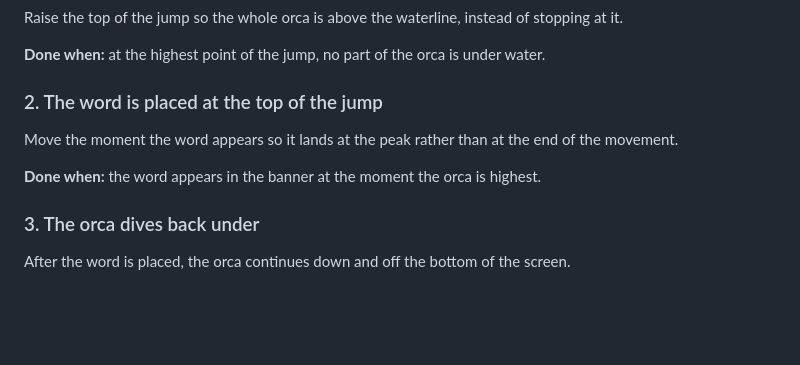
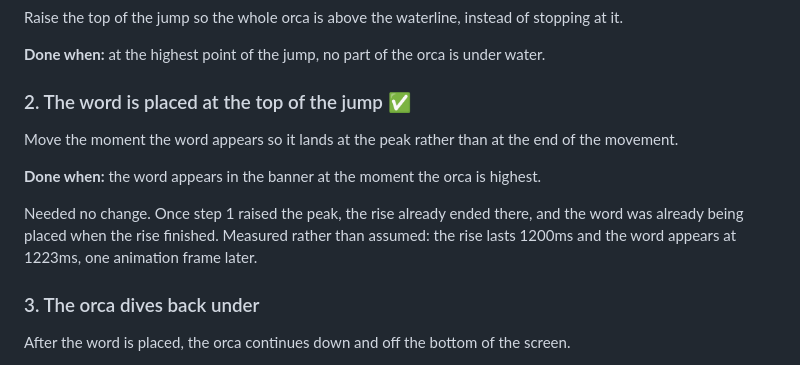
Before and after one commit to rachelaflores76/Klallam-Language, a Markdown page: plans/orca-breach.md, the part around the change. GitHub-like rendering; blank space fills up the shorter version.

Commit message:
The word is placed at the top of the jump

```diff
--- a/plans/orca-breach.md
+++ b/plans/orca-breach.md
@@ -45,12 +45,16 @@ stopping at it.
 
 **Done when:** at the highest point of the jump, no part of the orca is under water.
 
-### 2. The word is placed at the top of the jump
+### 2. The word is placed at the top of the jump  ✅
 
 Move the moment the word appears so it lands at the peak rather than at the end of
 the movement.
 
 **Done when:** the word appears in the banner at the moment the orca is highest.
+
+Needed no change. Once step 1 raised the peak, the rise already ended there, and the
+word was already being placed when the rise finished. Measured rather than assumed:
+the rise lasts 1200ms and the word appears at 1223ms, one animation frame later.
 
 ### 3. The orca dives back under
 
```
